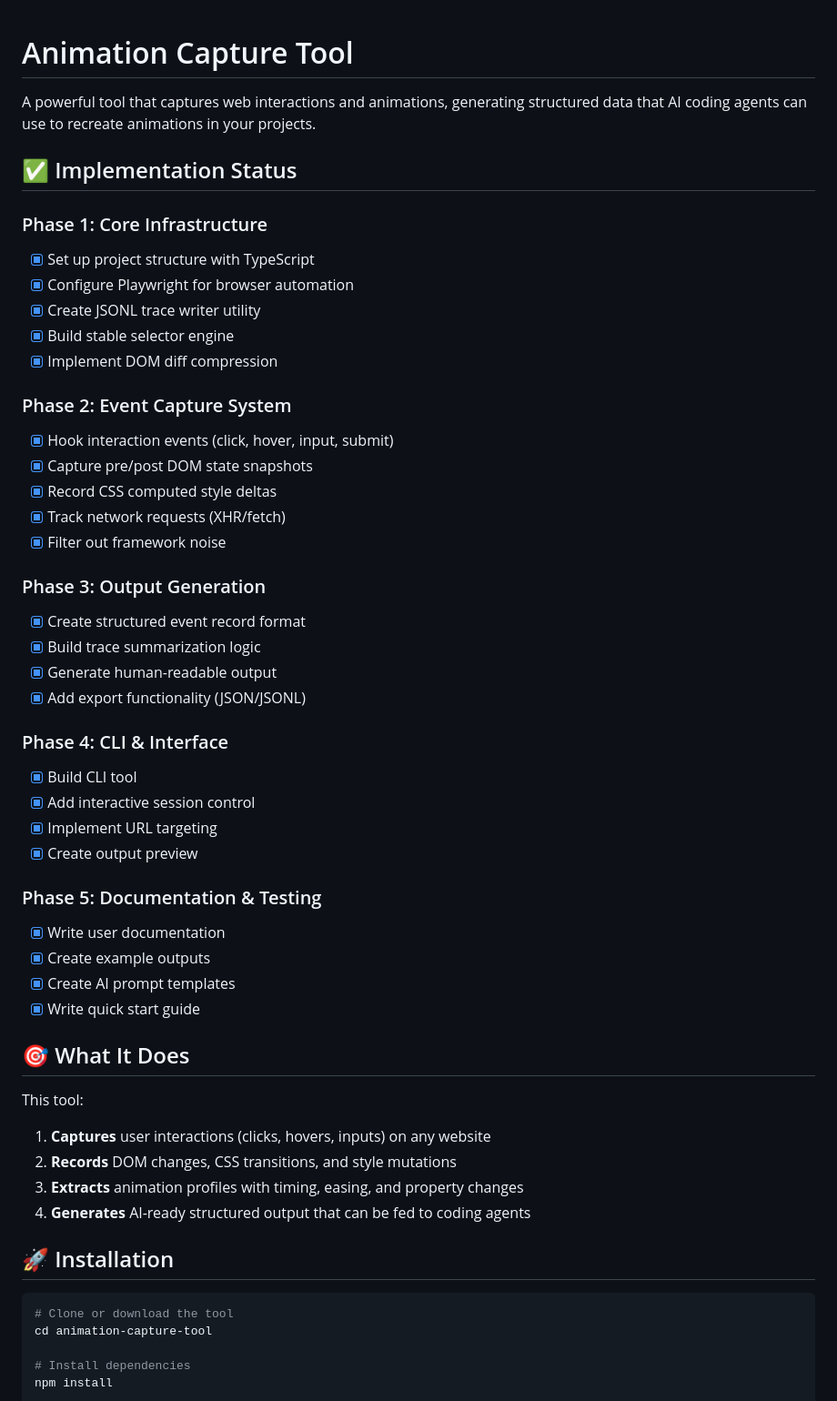
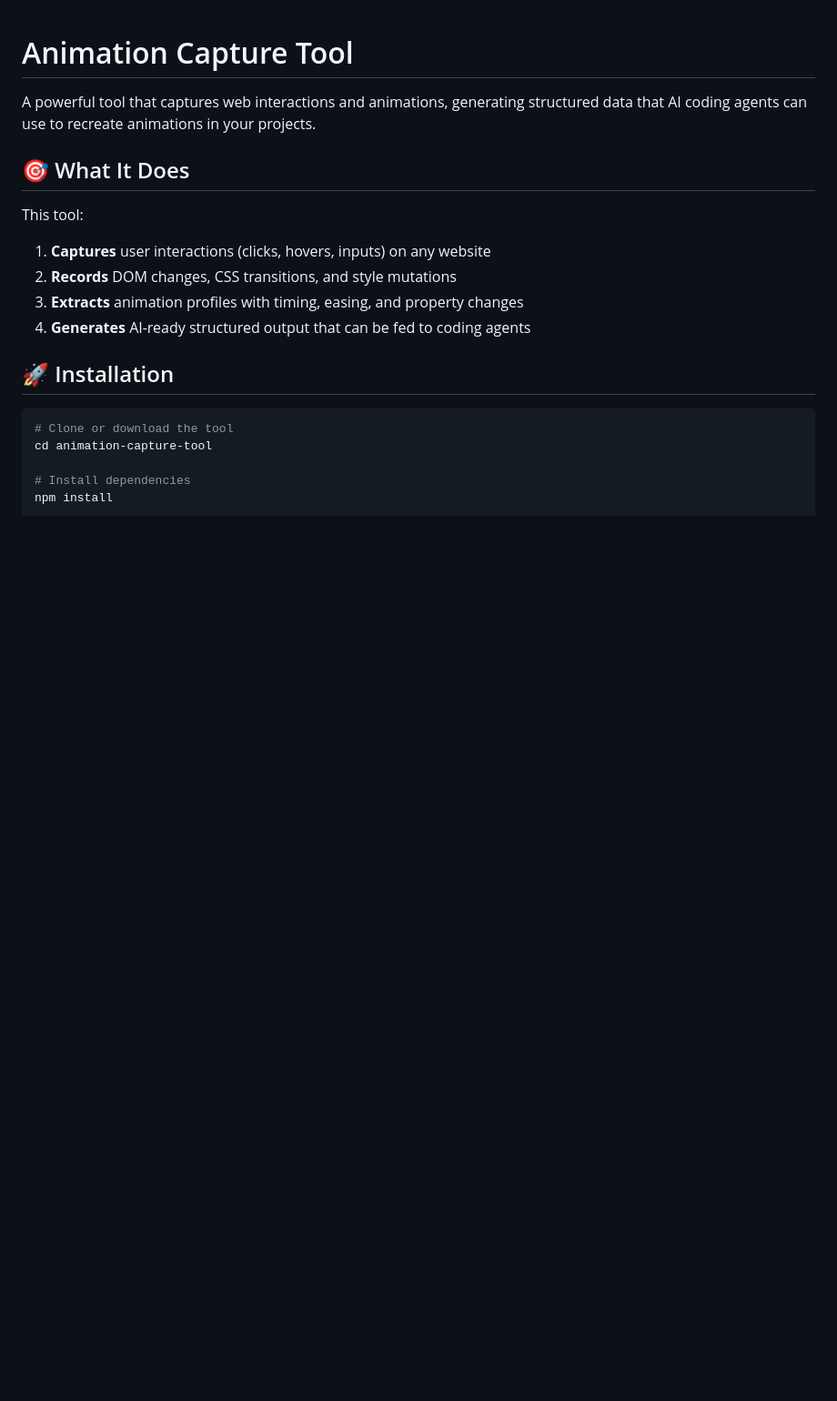
Before and after one commit to Pulse-Programmer/animation-capture-tool, a Markdown page: README.md, the part around one of its changes. Shown at 91% size. Drawn GitHub-style; blank space fills up the shorter version.

Commit message:
Update README.md to remove implementation status sections and enhance output generation instructions. Added clarification on recording duration flag recognition.

```diff
--- a/README.md
+++ b/README.md
@@ -1,45 +1,6 @@
 # Animation Capture Tool
 
 A powerful tool that captures web interactions and animations, generating structured data that AI coding agents can use to recreate animations in your projects.
-
-## ✅ Implementation Status
-
-### Phase 1: Core Infrastructure
-
-- [x] Set up project structure with TypeScript
-- [x] Configure Playwright for browser automation
-- [x] Create JSONL trace writer utility
-- [x] Build stable selector engine
-- [x] Implement DOM diff compression
-
-### Phase 2: Event Capture System
-
-- [x] Hook interaction events (click, hover, input, submit)
-- [x] Capture pre/post DOM state snapshots
-- [x] Record CSS computed style deltas
-- [x] Track network requests (XHR/fetch)
-- [x] Filter out framework noise
-
-### Phase 3: Output Generation
-
-- [x] Create structured event record format
-- [x] Build trace summarization logic
-- [x] Generate human-readable output
-- [x] Add export functionality (JSON/JSONL)
-
-### Phase 4: CLI & Interface
-
-- [x] Build CLI tool
-- [x] Add interactive session control
-- [x] Implement URL targeting
-- [x] Create output preview
-
-### Phase 5: Documentation & Testing
-
-- [x] Write user documentation
-- [x] Create example outputs
-- [x] Create AI prompt templates
-- [x] Write quick start guide
 
 ## 🎯 What It Does
 
```
Also changed, not shown: other parts of README.md (+2 -1 lines).
